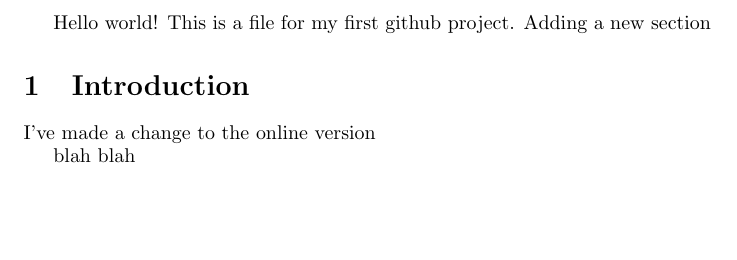
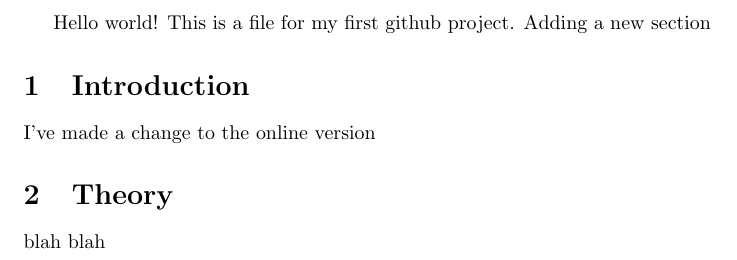
Before and after one commit to robsturman/newgithubintro, a LaTeX document (tex1.tex): part of the page, cut so that both start at the same text, the shorter picture padded with empty space. Compiled offline with pdfLaTeX.

Commit message:
Update tex1 locally

```diff
--- a/tex1.tex
+++ b/tex1.tex
@@ -5,5 +5,7 @@ Hello world! This is a file for my first github project. Adding a new section
 
 I've made a change to the online version
 
+\section{Theory}
+
 blah blah
 \end{document}
```
Also changed, not shown: tex1.pdf, 1 other file.
